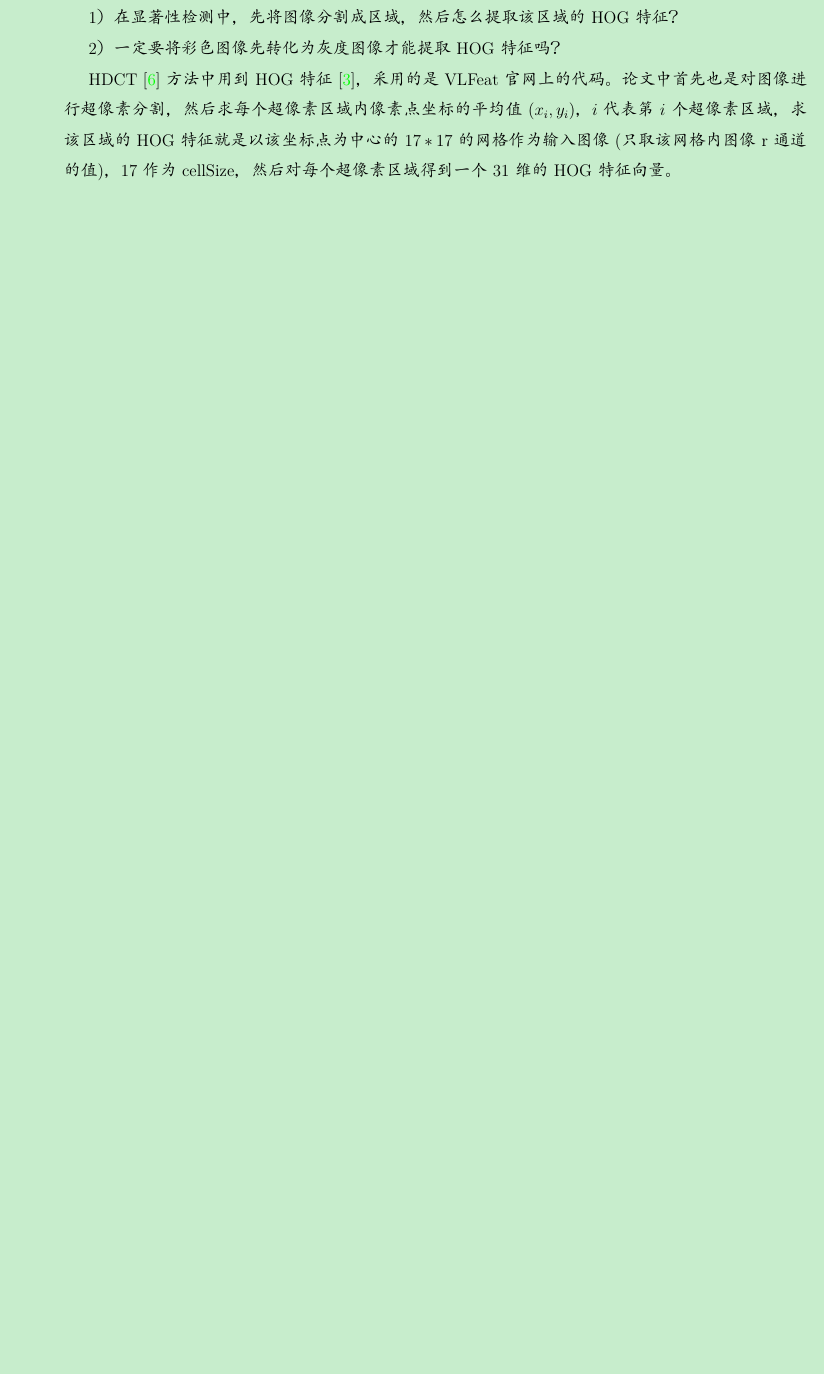
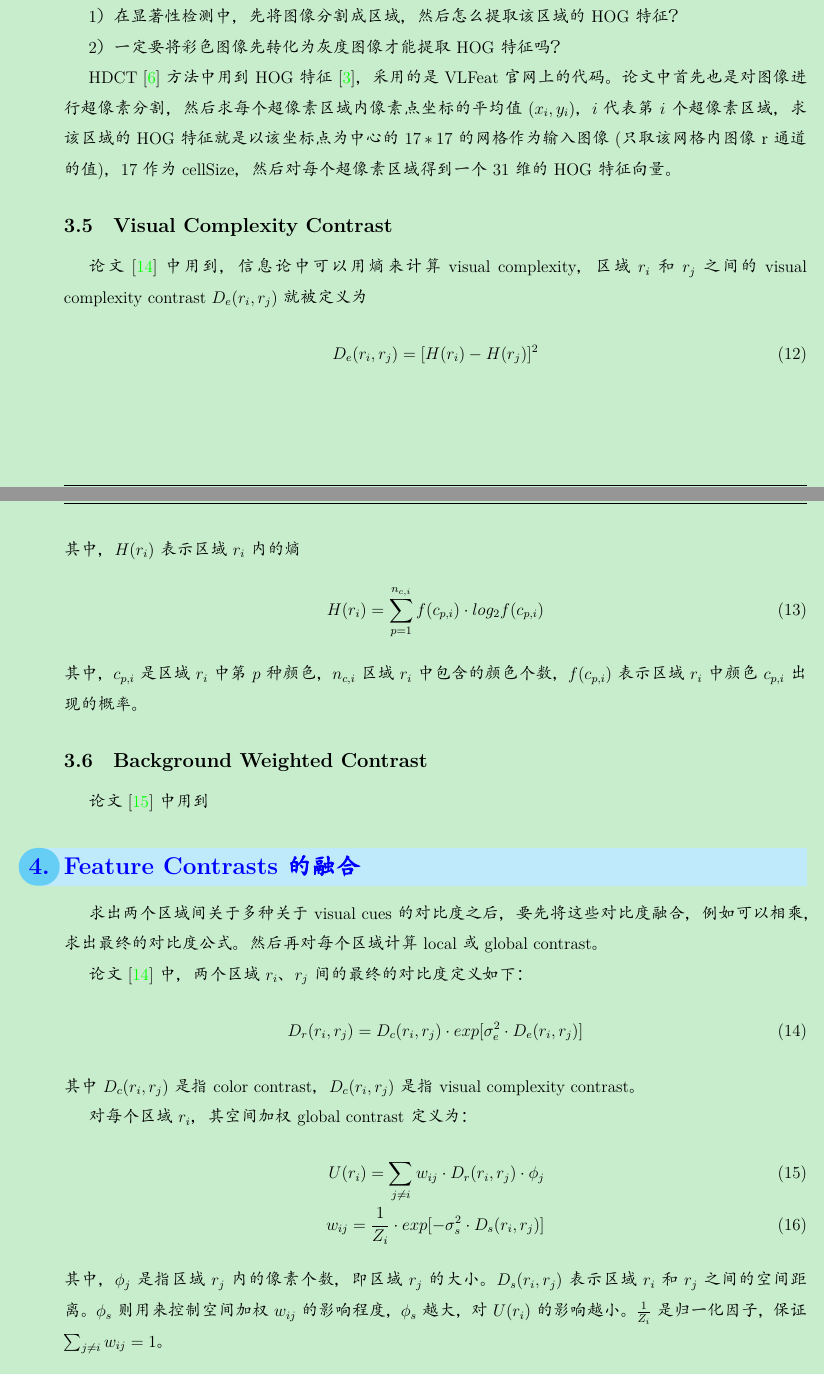
Before and after one commit to zhuyafei/Features, a LaTeX document (features.tex): part of page 10 of 12 before the commit and two parts of pages 10 and 11 of 15 after it, the two joined at a grey line, cut so that both start at the same text, the shorter picture padded with empty space. The pictures show the PDF file features.pdf that the author committed with the source.

Commit message:
Add some contents about priors

```diff
--- a/features.tex
+++ b/features.tex
@@ -277 +277,2 @@ SIFT特征一般用于匹配，在eye fixation prediction中有用到，而在
 
+\subsection{颜色}
@@ -279,12 +279,17 @@ SIFT特征一般用于匹配，在eye fixation prediction中有用到，而在
 
-\subsubsection{颜色均值}
+\subsubsection{Color Contrast}
 
 论文~\cite{yan2013hierarchical}中用到，公式如下：
 \begin{align}
 C_i = \sum_{j=1}^{n}w(R_i)\Phi(i, j)||c_i-c_j||_2
 \end{align}
+其中，$c_i$和$c_j$分别是区域$R_i$和$R_j$内颜色的均值，$w(R_j)$表示区域$R_j$内的像素个数，$\Phi(i, j) = exp\{ -D(R_i, R_j)/\sigma^2\}$。
 
-其中，$c_i$和$c_j$分别是区域$R_i$和$R_j$内颜色的均值，$w(R_j)$表示区域$R_j$内的像素个数，$\Phi(i, j) = exp\{ -D(R_i, R_j)/\sigma^2\}$。
+论文~\cite{zhu2014tag}中用到，图像区域中方差不同的颜色之间的分布是相互独立的。区域$r_i$与$r_j$之间的color contrast定义如下：
+\begin{align}
+D_c(r_i, r_j) = ||\mu_{c, i}-\mu_{c, j}||^2\cdot \left(\frac{\sigma_{c, i}^2}{n_i}+\frac{\sigma_{c, j}^2}{n_j}\right)^{-\frac{1}{2}}
+\end{align}
+其中$\mu_{c, i}$和$\mu_{c, j}$分别表示区域$r_i$和$r_j$内的颜色均值，$\sigma_{c, i}^2$和$\sigma_{c, j}^2$表示方差，$n_i$和$n_j$表示相应区域内像素的个数。
 
 \subsubsection{颜色直方图}
 
@@ -437,13 +442,47 @@ G(x, y) & = \sqrt{G_x(x, y)^2 + G_y(x, y)^2}\\
 HDCT~\cite{kim2014salient}方法中用到HOG特征~\cite{felzenszwalb2010object}，采用的是VLFeat官网上的代码。论文中首先也是对图像进行超像素分割，然后求每个超像素区域内像素点坐标的平均值$(x_i, y_i)$，$i$代表第$i$个超像素区域，求该区域的HOG特征就是以该坐标点为中心的$17*17$的网格作为输入图像(只取该网格内图像r通道的值)，17作为cellSize，然后对每个超像素区域得到一个31维的HOG特征向量。
 
 
+\subsection{Visual Complexity Contrast}
+
+论文~\cite{zhu2014tag}中用到，信息论中可以用熵来计算visual complexity，区域$r_i$和$r_j$之间的visual complexity contrast $D_e(r_i, r_j)$就被定义为
+\begin{align}
+D_e(r_i, r_j) = [H(r_i)-H(r_j)]^2
+\end{align}
+其中，$H(r_i)$表示区域$r_i$内的熵
+\begin{align}
+H(r_i) = \sum_{p=1}^{n_{c, i}}f(c_{p, i})\cdot log_2f(c_{p, i})
+\end{align}
+其中，$c_{p, i}$是区域$r_i$中第$p$种颜色，$n_{c, i}$区域$r_i$中包含的颜色个数，$f(c_{p, i})$表示区域$r_i$中颜色$c_{p, i}$出现的概率。
+
+\subsection{Background Weighted Contrast}
+
+论文~\cite{zhu2014saliency}中用到
+
+\section{Feature Contrasts的融合}
+
+求出两个区域间关于多种关于visual cues的对比度之后，要先将这些对比度融合，例如可以相乘，求出最终的对比度公式。然后再对每个区域计算local或global contrast。
+
+论文~\cite{zhu2014tag}中，两个区域$r_i$、$r_j$间的最终的对比度定义如下：
+\begin{align}
+D_r(r_i, r_j) = D_c(r_i, r_j) \cdot exp[\sigma_e^2 \cdot D_e(r_i, r_j)]
+\end{align}
+其中$D_c(r_i, r_j)$是指color contrast，$D_c(r_i, r_j)$是指visual complexity contrast。
+
+对每个区域$r_i$，其空间加权global contrast定义为：
+\begin{align}
+U(r_i) = \sum_{j\ne i}w_{ij} \cdot D_r(r_i, r_j) \cdot \phi_j\\
+w_{ij} = \frac{1}{Z_i}\cdot exp[-\sigma_s^2 \cdot D_s(r_i, r_j)]
+\end{align}
+其中，$\phi_j$是指区域$r_j$内的像素个数，即区域$r_j$的大小。$D_s(r_i, r_j)$表示区域$r_i$和$r_j$之间的空间距离。$\phi_s$则用来控制空间加权$w_{ij}$的影响程度，$\phi_s$越大，对$U(r_i)$的影响越小。$\frac{1}{Z_i}$是归一化因子，保证$\sum_{j \ne i}w_{ij} = 1$。
+
+
 \section{Priors}
 
 \subsection{Backgroundness}
 
 计算超像素区域与图像四个边界上的超像素的相似度。
 
-论文Learning optimal seeds for diffusion-based salient object detection中用到
+论文~\cite{lu2014learning}中用到
 
 \subsection{Center Prior或Location Prior}
 
@@ -451,3 +490,3 @@ SDSP~\cite{zhang2013sdsp}中用到，并且定义如下：
 \begin{align}
-S_D(x) = exp(-\frac{||x-c||_2^2}{\sigma_D^2})
+S_D(x) = exp\left(-\frac{||x-c||_2^2}{\sigma_D^2}\right)
 \end{align}
@@ -454,3 +499,9 @@ S_D(x) = exp(-\frac{||x-c||_2^2}{\sigma_D^2})
+\end{figure}
 
 \subsection{Color Prior}
 
+SDSP~\cite{zhang2013sdsp}中将Color Prior描述为：暖色(例如红色和黄色)比冷色(例如绿色和蓝色)更能吸引人类视觉系统的注意。先将图像由RGB颜色空间转换到$CIEL*a*b$空间，$\{ f_L(x)\}$, $\{ f_a(x)\}$, $\{ f_b(x)\}$分别代表$L*$通道，$a*$通道和$b*$通道。这里Color Prior是按像素级计算的，定义如下：
+\begin{align}
+S_c(x) = 1-exp\left(-\frac{f_{an}^2(x)+f_{bn}^2(x)}{\sigma_c^2}\right)
+\end{align}
+其中
```
Also changed, not shown: features.bib (+32 -1 lines), features.pdf, figures/SDSPCenterPrior.png (added), figures/SDSPColorPrior.png (added), figures/example2.png (added), features.tex (30 more changed lines).
